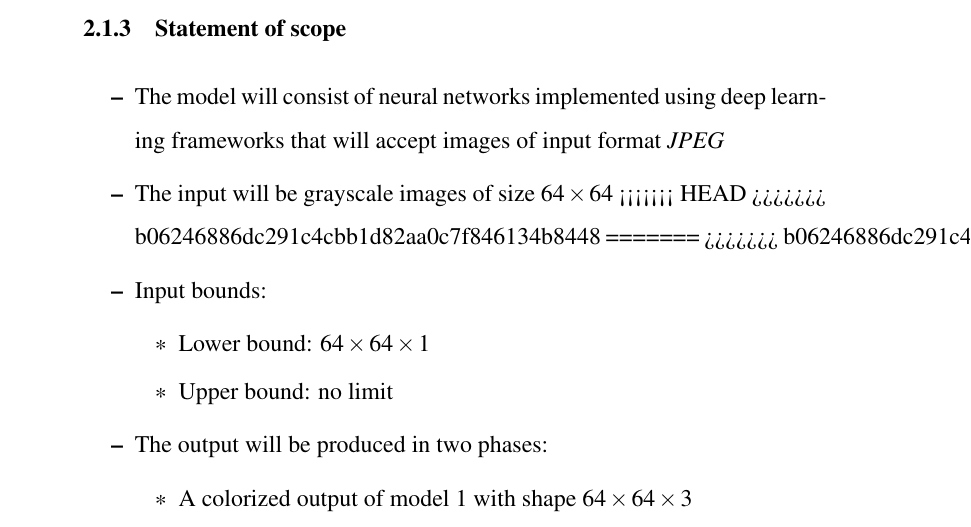
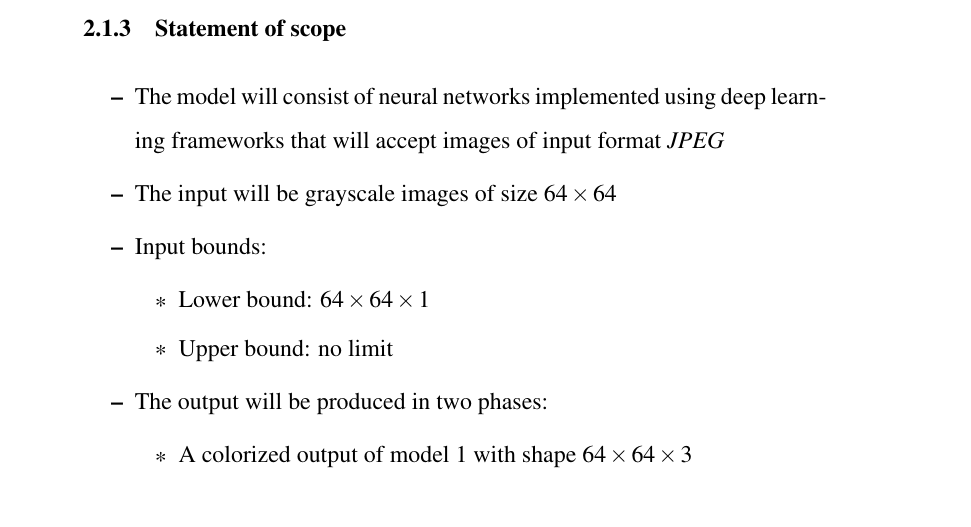
Before and after one commit to obi-wan-shinobi/Literature-Review, a LaTeX document (Report/Stage_1/report.tex): part of page 15 of 41, cut so that both start at the same text. Compiled offline with pdfLaTeX.

Commit message:
Did something

```diff
--- a/Report/Stage_1/report.tex
+++ b/Report/Stage_1/report.tex
@@ -243,10 +243,6 @@ Goal and Objectives:
 	\begin{itemize}
 	\item The model will consist of neural networks implemented using deep learning frameworks that will accept images of input format \textit{JPEG}
 	\item The input will be grayscale images of size $64\times 64$
-<<<<<<< HEAD
->>>>>>> b06246886dc291c4cbb1d82aa0c7f846134b8448
-=======
->>>>>>> b06246886dc291c4cbb1d82aa0c7f846134b8448
 	\item Input bounds:
 	\begin{itemize}
 		\item Lower bound: $64\times 64\times 1$
```
